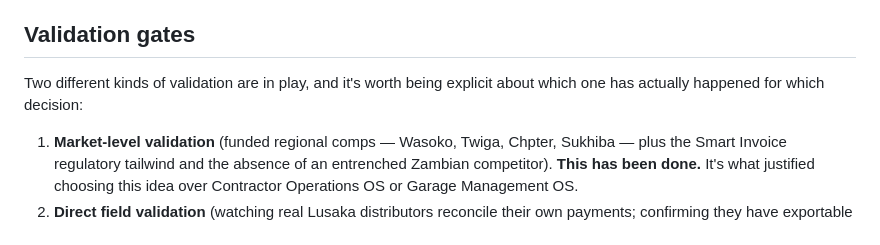
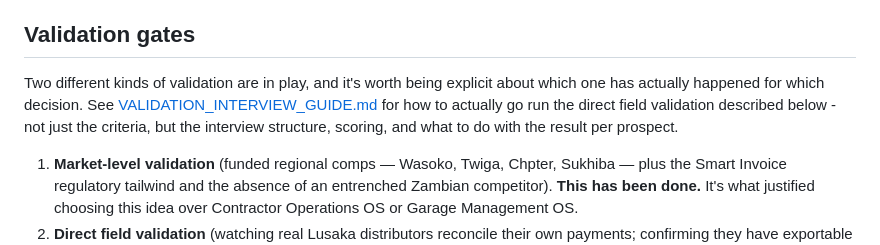
Before and after one commit to 03nicole/Whatsapp-Order-To--Cash, a Markdown page: docs/ROADMAP.md, the part around the change. Rendered like a GitHub page.

```diff
--- a/docs/ROADMAP.md
+++ b/docs/ROADMAP.md
@@ -69,7 +69,11 @@ necessary, or ZRA enforcement makes it unavoidable.
 ## Validation gates
 
 Two different kinds of validation are in play, and it's worth being
-explicit about which one has actually happened for which decision:
+explicit about which one has actually happened for which decision. See
+[VALIDATION_INTERVIEW_GUIDE.md](VALIDATION_INTERVIEW_GUIDE.md) for how to
+actually go run the direct field validation described below - not just
+the criteria, but the interview structure, scoring, and what to do with
+the result per prospect.
 
 1. **Market-level validation** (funded regional comps — Wasoko, Twiga,
    Chpter, Sukhiba — plus the Smart Invoice regulatory tailwind and the
```
Also changed, not shown: README.md (+5 -0 lines), docs/VALIDATION_INTERVIEW_GUIDE.md (added, +138 -0 lines).
